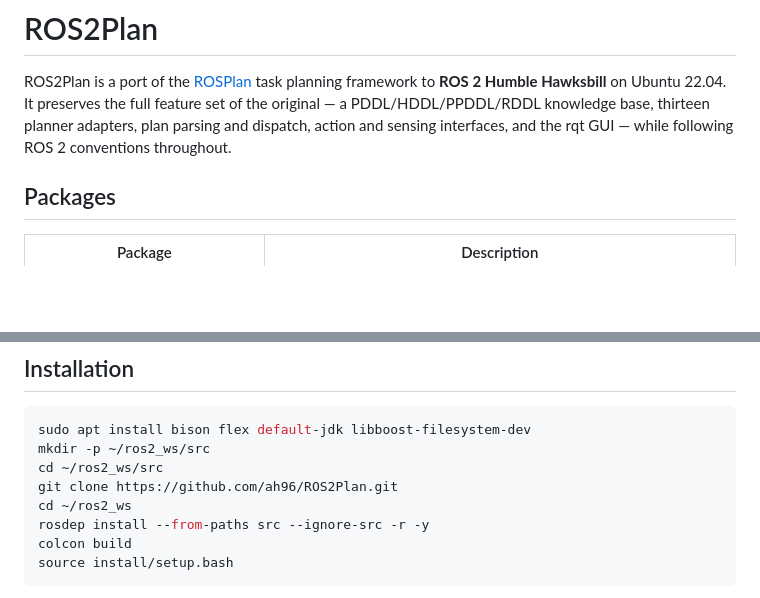
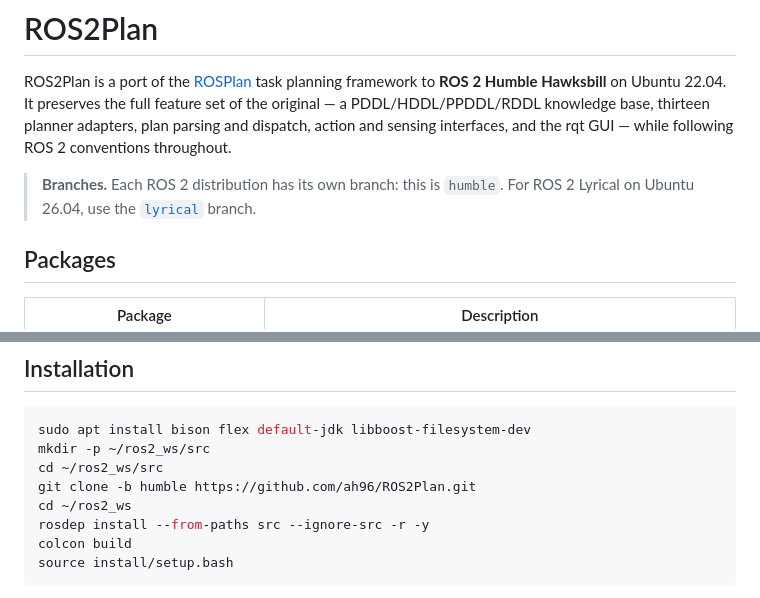
Before and after one commit to ah96/ROS2Plan, a Markdown page: README.md, 2 parts joined by grey strips. Rendered like a GitHub page; blank space fills up the shorter version.

Commit message:
README: document the per-distro branches

```diff
--- a/README.md
+++ b/README.md
@@ -5,6 +5,10 @@ framework to **ROS 2 Humble Hawksbill** on Ubuntu 22.04. It preserves the full f
 the original — a PDDL/HDDL/PPDDL/RDDL knowledge base, thirteen planner adapters, plan parsing
 and dispatch, action and sensing interfaces, and the rqt GUI — while following ROS 2
 conventions throughout.
+
+> **Branches.** Each ROS 2 distribution has its own branch: this is `humble`. For ROS 2
+> Lyrical on Ubuntu 26.04, use the [`lyrical`](https://github.com/ah96/ROS2Plan/tree/lyrical)
+> branch.
 
 ## Packages
 
@@ -38,7 +42,7 @@ PANDA and PROST binaries are bundled under `common/bin/`.
 sudo apt install bison flex default-jdk libboost-filesystem-dev
 mkdir -p ~/ros2_ws/src
 cd ~/ros2_ws/src
-git clone https://github.com/ah96/ROS2Plan.git
+git clone -b humble https://github.com/ah96/ROS2Plan.git
 cd ~/ros2_ws
 rosdep install --from-paths src --ignore-src -r -y
 colcon build
```
